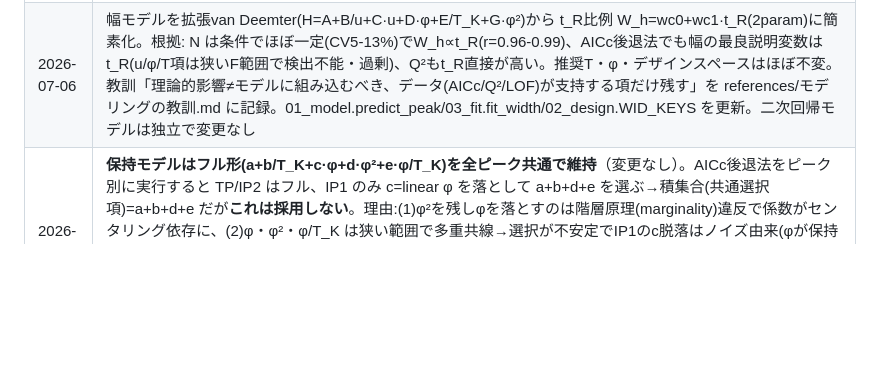
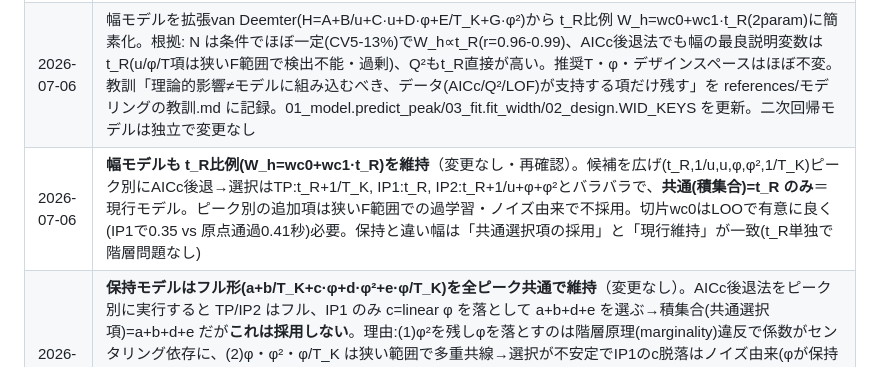
Before and after one commit to sgt9863/gingerol-doe, a Markdown page: references/decisions.md, the part around the change. GitHub-like rendering; blank space fills up the shorter version.

Commit message:
docs: 幅モデルも t_R比例維持を再確認し台帳に記録 (#77)
幅の候補を広げ(t_R,1/u,u,φ,φ²,1/T_K)ピーク別AICc後退法→共通(積集合)=t_R
のみ＝現行モデル。ピーク別の追加項は狭いF範囲での過学習で不採用。切片は
LOOで有意に良く必要。保持と違い幅は共通選択と現行維持が一致。コード変更なし。


Claude-Session: https://claude.ai/code/session_01P4uXKeYcrUoQcoFFY8MHMu

Co-authored-by: Claude <noreply@anthropic.com>

```diff
--- a/references/decisions.md
+++ b/references/decisions.md
@@ -225,4 +225,5 @@ scripts/01〜05 ＋ app.py（Streamlit・タブ式の正規フロー）＋ requi
 | 2026-06-30 | 幅モデルに φ² 項(G)を追加: H=A+B/u+C·u+D·φ+E/T_K+G·φ²。中心点6本の純誤差は小さく(CV0.4〜2.3%)低R²はノイズでなくlack of fit。φ²で実データの幅R²(H): TP0.42→0.45, IP1 0.71→0.80, IP2 0.38→0.82。理論的根拠=C項のk依存(C_s∝k/(1+k)²)＋k=k_w·e^{-Sφ}指数依存＋水/ACN粘度の山型→D_m経由でH(φ)が曲がる。過学習回避でφ²はn≥9のときだけ。なお目的のW_h空間のR²は元から0.93〜0.99（H空間R²は変換のクセで低く見えるだけ） |
 | 2026-07-01 | 二次回帰モデルをオプション追加（06_quadratic.py）: t_R・W_h を(T,φ,F)フル2次で直接フィットし、01_model と同じ separation/sample_peaks/predict_peak インターフェースで evaluate_grid/optimize/3D/Rs信頼区間に差し込む。rs_confidence の係数サンプルを model_mod.sample_peaks に委譲（メカ=01_model、二次=06に実装）。少数データ(1応答10param)は過学習するため n<15 で警告。UI再構成: 設定を上部「⚙共通設定」expanderに集約、タブを5→4(②フィット&結果と④最終解析を「②解析」に統合・複数ファイル可)、モデル選択を共通設定に配置 |
 | 2026-07-06 | 幅モデルを拡張van Deemter(H=A+B/u+C·u+D·φ+E/T_K+G·φ²)から t_R比例 W_h=wc0+wc1·t_R(2param)に簡素化。根拠: N は条件でほぼ一定(CV5-13%)でW_h∝t_R(r=0.96-0.99)、AICc後退法でも幅の最良説明変数はt_R(u/φ/T項は狭いF範囲で検出不能・過剰)、Q²もt_R直接が高い。推奨T・φ・デザインスペースはほぼ不変。教訓「理論的影響≠モデルに組み込むべき、データ(AICc/Q²/LOF)が支持する項だけ残す」を references/モデリングの教訓.md に記録。01_model.predict_peak/03_fit.fit_width/02_design.WID_KEYS を更新。二次回帰モデルは独立で変更なし |
+| 2026-07-06 | **幅モデルも t_R比例(W_h=wc0+wc1·t_R)を維持**（変更なし・再確認）。候補を広げ(t_R,1/u,u,φ,φ²,1/T_K)ピーク別にAICc後退→選択はTP:t_R+1/T_K, IP1:t_R, IP2:t_R+1/u+φ+φ²とバラバラで、**共通(積集合)=t_R のみ**＝現行モデル。ピーク別の追加項は狭いF範囲での過学習・ノイズ由来で不採用。切片wc0はLOOで有意に良く(IP1で0.35 vs 原点通過0.41秒)必要。保持と違い幅は「共通選択項の採用」と「現行維持」が一致(t_R単独で階層問題なし) |
 | 2026-07-06 | **保持モデルはフル形(a+b/T_K+c·φ+d·φ²+e·φ/T_K)を全ピーク共通で維持**（変更なし）。AICc後退法をピーク別に実行すると TP/IP2 はフル、IP1 のみ c=linear φ を落として a+b+d+e を選ぶ→積集合(共通選択項)=a+b+d+e だが**これは採用しない**。理由:(1)φ²を残しφを落とすのは階層原理(marginality)違反で係数がセンタリング依存に、(2)φ・φ²・φ/T_K は狭い範囲で多重共線→選択が不安定でIP1のc脱落はノイズ由来(φが保持に効かない訳がない)、(3)共線ゆえ予測はほぼ不変(TP/IP2でLOO 0.00秒差)。縮約するなら積集合でなく階層を守った形(例 φ²を落とすa+b+c+e)をQ²/LOO/Rsで検証して決めるべき、と整理。判断基準はAICc項数でなく予測＋物理＋階層(教訓.md準拠)。※IP1のQ²=Noneはcを落とすと解消するが、これは不具合でなく13点でのデータ不足サインとして許容 |
```
